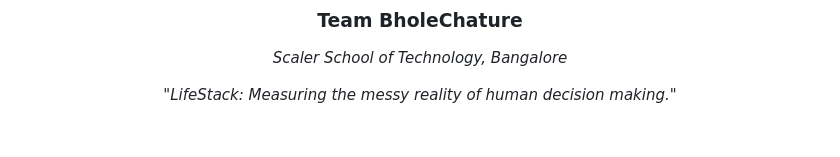
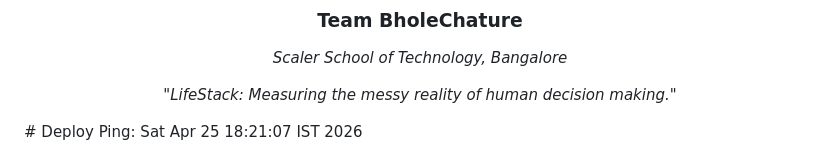
Before and after one commit to oki-dokii/Meta-R2, a Markdown page: README.md, the part around the change. Drawn GitHub-style; blank space fills up the shorter version.

Commit message:
chore: force trigger ci/cd deployment [ping]

```diff
--- a/README.md
+++ b/README.md
@@ -137,3 +137,4 @@ Episodes were run back-to-back testing "Cold Start" vs "Memory-Aware" agents.
 <i>"LifeStack: Measuring the messy reality of human decision making."</i>
 
 </div>
+# Deploy Ping: Sat Apr 25 18:21:07 IST 2026
```
